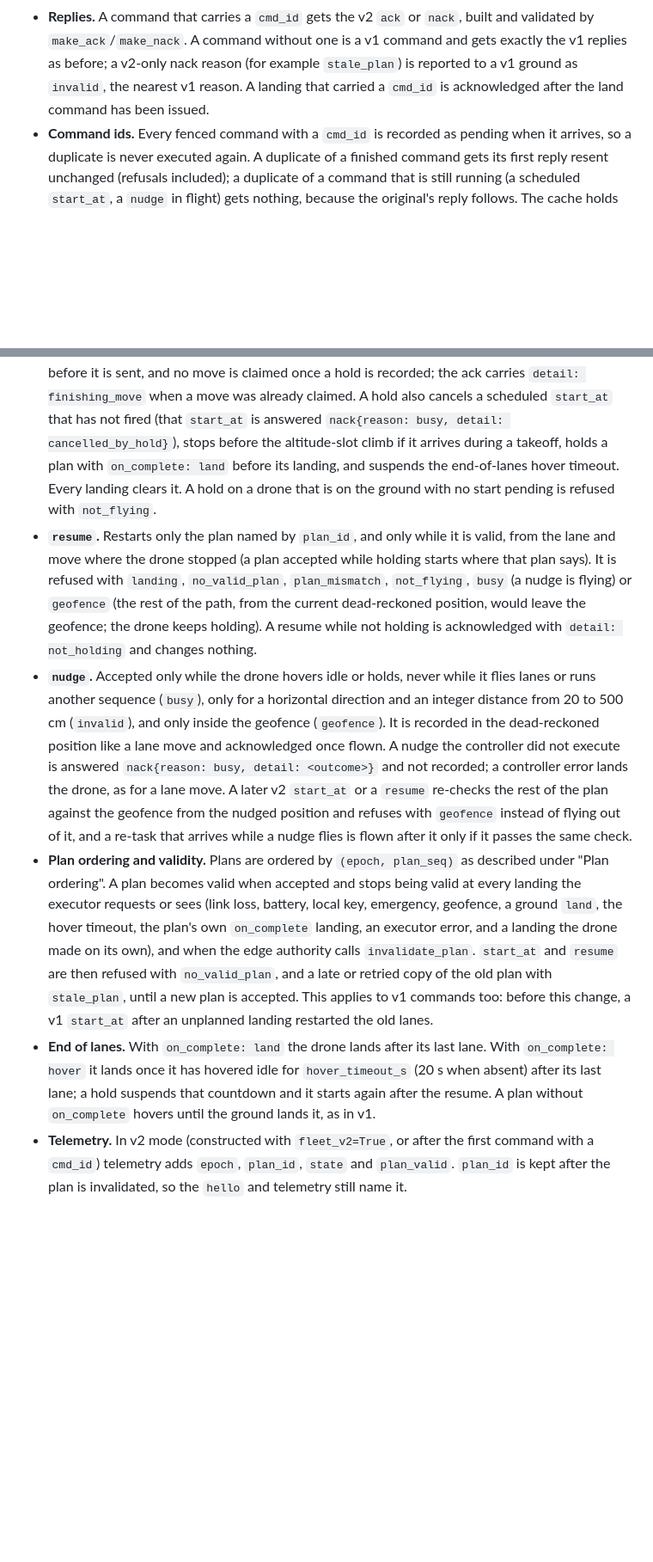
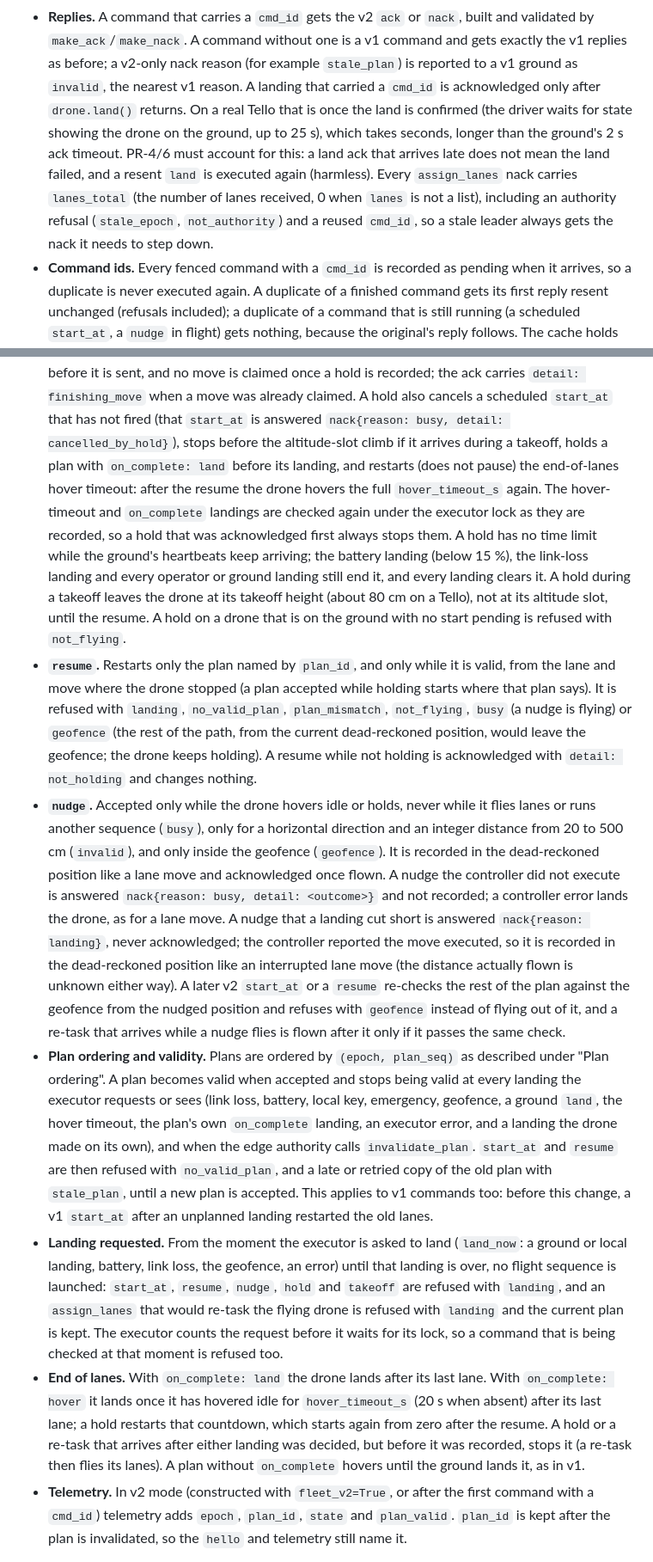
Before and after one commit to KurtLehnardt/flightRisk, a Markdown page: docs/fleet-protocol-v2.md, 2 parts joined by grey strips. Shown at 86% size. Drawn GitHub-style; blank space fills up the shorter version.

Commit message:
docs(fleet): document the executor's landing, hold and land-ack timing rules
In the edge lane executor section of docs/fleet-protocol-v2.md:

- A hold restarts, rather than pauses, the end-of-lanes hover countdown,
  and a hold or re-task that arrives after the hover-timeout or
  on_complete landing was decided stops that landing.
- A hold has no time limit while heartbeats keep arriving; the battery
  landing (below 15 %), link loss and every operator or ground landing
  still end it.
- A hold during a takeoff leaves the drone at its takeoff height (about
  80 cm), not its altitude slot, until the resume.
- A v2 land ack is sent after drone.land() returns, which on a Tello is
  after the land is confirmed and takes seconds, longer than the ground's
  2 s ack timeout; PR-4/6 must account for this.
- Once a landing is requested no sequence is launched and the commands
  that would launch one are refused with landing; a nudge cut short by a
  landing is refused; every assign_lanes nack carries lanes_total.
- PR-4 uses is_active() and fleet_status().

Co-Authored-By: Claude Sonnet 5.5 <noreply@anthropic.com>
Claude-Session: https://claude.ai/code/session_01DCbh2FD6XgDtqwp6ynTtX5

```diff
--- a/docs/fleet-protocol-v2.md
+++ b/docs/fleet-protocol-v2.md
@@ -586,7 +586,15 @@ fake).
   one is a v1 command and gets exactly the v1 replies as before; a v2-only
   nack reason (for example `stale_plan`) is reported to a v1 ground as
   `invalid`, the nearest v1 reason. A landing that carried a `cmd_id` is
-  acknowledged after the land command has been issued.
+  acknowledged only after `drone.land()` returns. On a real Tello that is
+  once the land is confirmed (the driver waits for state showing the drone
+  on the ground, up to 25 s), which takes seconds, longer than the ground's
+  2 s ack timeout. PR-4/6 must account for this: a land ack that arrives
+  late does not mean the land failed, and a resent `land` is executed
+  again (harmless). Every `assign_lanes` nack carries `lanes_total`
+  (the number of lanes received, 0 when `lanes` is not a list), including
+  an authority refusal (`stale_epoch`, `not_authority`) and a reused
+  `cmd_id`, so a stale leader always gets the nack it needs to step down.
 - **Command ids.** Every fenced command with a `cmd_id` is recorded as
   pending when it arrives, so a duplicate is never executed again. A
   duplicate of a finished command gets its first reply resent unchanged
@@ -607,9 +615,18 @@ fake).
   A hold also cancels a scheduled `start_at` that has not fired (that
   `start_at` is answered `nack{reason: busy, detail: cancelled_by_hold}`),
   stops before the altitude-slot climb if it arrives during a takeoff, holds
-  a plan with `on_complete: land` before its landing, and suspends the
-  end-of-lanes hover timeout. Every landing clears it. A hold on a drone
-  that is on the ground with no start pending is refused with `not_flying`.
+  a plan with `on_complete: land` before its landing, and restarts (does
+  not pause) the end-of-lanes hover timeout: after the resume the drone
+  hovers the full `hover_timeout_s` again. The hover-timeout and
+  `on_complete` landings are checked again under the executor lock as
+  they are recorded, so a hold that was acknowledged first always stops
+  them. A hold has no time limit while the ground's heartbeats keep
+  arriving; the battery landing (below 15 %), the link-loss landing and
+  every operator or ground landing still end it, and every landing clears
+  it. A hold during a takeoff leaves the drone at its takeoff height
+  (about 80 cm on a Tello), not at its altitude slot, until the resume. A
+  hold on a drone that is on the ground with no start pending is refused
+  with `not_flying`.
 - **`resume`.** Restarts only the plan named by `plan_id`, and only while
   it is valid, from the lane and move where the drone stopped (a plan
   accepted while holding starts where that plan says). It is refused with
@@ -625,7 +642,11 @@ fake).
   the dead-reckoned position like a lane move and acknowledged once flown.
   A nudge the controller did not execute is answered
   `nack{reason: busy, detail: <outcome>}` and not recorded; a controller
-  error lands the drone, as for a lane move. A later v2 `start_at` or a `resume`
+  error lands the drone, as for a lane move. A nudge that a landing cut
+  short is answered `nack{reason: landing}`, never acknowledged; the
+  controller reported the move executed, so it is recorded in the
+  dead-reckoned position like an interrupted lane move (the distance
+  actually flown is unknown either way). A later v2 `start_at` or a `resume`
   re-checks the rest of the plan against the geofence from the nudged
   position and refuses with `geofence` instead of flying out of it, and a
   re-task that arrives while a nudge flies is flown after it only if it
@@ -641,11 +662,21 @@ fake).
   `stale_plan`, until a new plan is accepted. This applies to v1 commands
   too: before this change, a v1 `start_at` after an unplanned landing
   restarted the old lanes.
+- **Landing requested.** From the moment the executor is asked to land
+  (`land_now`: a ground or local landing, battery, link loss, the
+  geofence, an error) until that landing is over, no flight sequence is
+  launched: `start_at`, `resume`, `nudge`, `hold` and `takeoff` are refused
+  with `landing`, and an `assign_lanes` that would re-task the flying drone
+  is refused with `landing` and the current plan is kept. The executor
+  counts the request before it waits for its lock, so a command that is
+  being checked at that moment is refused too.
 - **End of lanes.** With `on_complete: land` the drone lands after its
   last lane. With `on_complete: hover` it lands once it has hovered idle
   for `hover_timeout_s` (20 s when absent) after its last lane; a hold
-  suspends that countdown and it starts again after the resume. A plan
-  without `on_complete` hovers until the ground lands it, as in v1.
+  restarts that countdown, which starts again from zero after the resume.
+  A hold or a re-task that arrives after either landing was decided, but
+  before it was recorded, stops it (a re-task then flies its lanes). A
+  plan without `on_complete` hovers until the ground lands it, as in v1.
 - **Telemetry.** In v2 mode (constructed with `fleet_v2=True`, or after
   the first command with a `cmd_id`) telemetry adds `epoch`, `plan_id`,
   `state` and `plan_valid`. `plan_id` is kept after the plan is
```
Also changed, not shown: other parts of docs/fleet-protocol-v2.md (+5 -0 lines).
